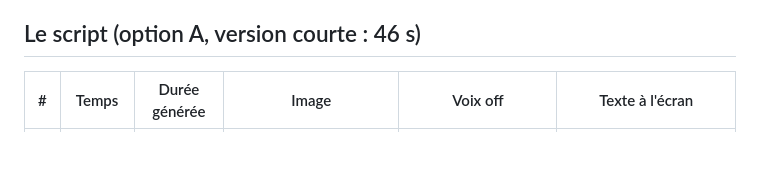
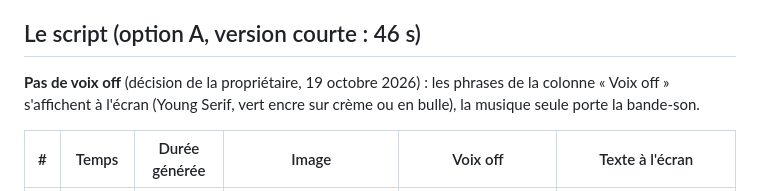
Before and after one commit to fzlaa/new-monday, a Markdown page: pub/storyboard.md, the part around the change. GitHub-like rendering; blank space fills up the shorter version.

Commit message:
Pub : pas de voix off, les phrases du script passent à l'écran
Co-Authored-By: Claude Opus 5.5 <noreply@anthropic.com>
Claude-Session: https://claude.ai/code/session_013C7ExV373SJKkRy6ijU92Q

```diff
--- a/pub/storyboard.md
+++ b/pub/storyboard.md
@@ -29,6 +29,8 @@ Un même lundi matin, filmé deux fois, avec un seul personnage : Camille. Avant
 - **Musique** : piano / pizzicati hésitants (lundi d'avant), puis même mélodie enjouée (lundi d'après), environ 100 à 118 BPM. Instrumentale.
 
 ## Le script (option A, version courte : 46 s)
+
+**Pas de voix off** (décision de la propriétaire, 19 octobre 2026) : les phrases de la colonne « Voix off » s'affichent à l'écran (Young Serif, vert encre sur crème ou en bulle), la musique seule porte la bande-son.
 
 | # | Temps | Durée générée | Image | Voix off | Texte à l'écran |
 | --- | --- | --- | --- | --- | --- |
```
Also changed, not shown: CLAUDE.md (+3 -3 lines).
